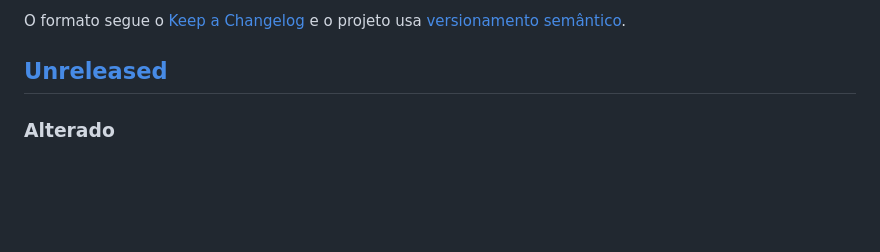
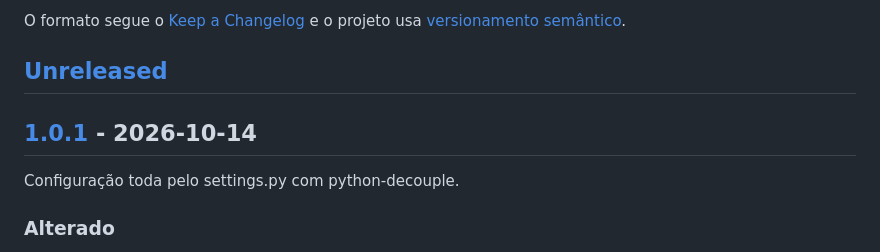
Before and after one commit to rg3915/HubFlow, a Markdown page: CHANGELOG.md, the part around one of its changes. Drawn GitHub-style; blank space fills up the shorter version.

Commit message:
CHANGELOG 1.0.1

```diff
--- a/CHANGELOG.md
+++ b/CHANGELOG.md
@@ -5,6 +5,10 @@ Todas as mudanças relevantes deste projeto são registradas aqui.
 O formato segue o [Keep a Changelog](https://keepachangelog.com/pt-BR/1.1.0/) e o projeto usa [versionamento semântico](https://semver.org/lang/pt-BR/).
 
 ## [Unreleased]
+
+## [1.0.1] - 2026-10-14
+
+Configuração toda pelo settings.py com python-decouple.
 
 ### Alterado
 
```
Also changed, not shown: other parts of CHANGELOG.md (+2 -1 lines).
